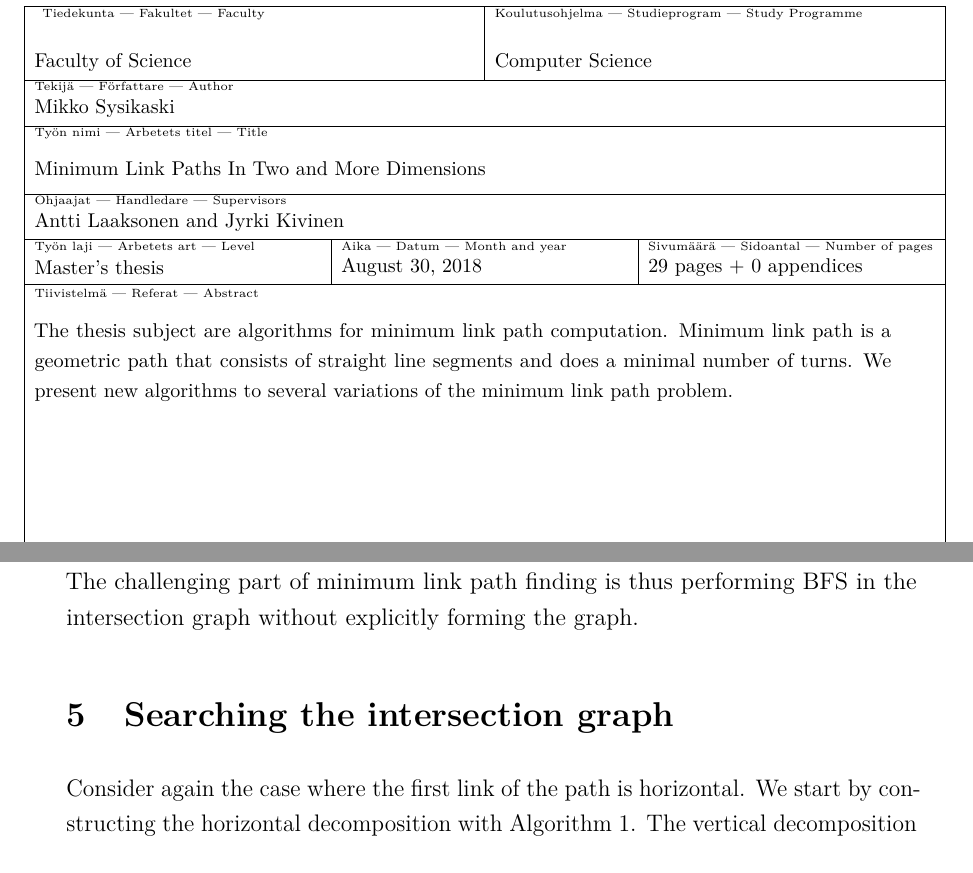
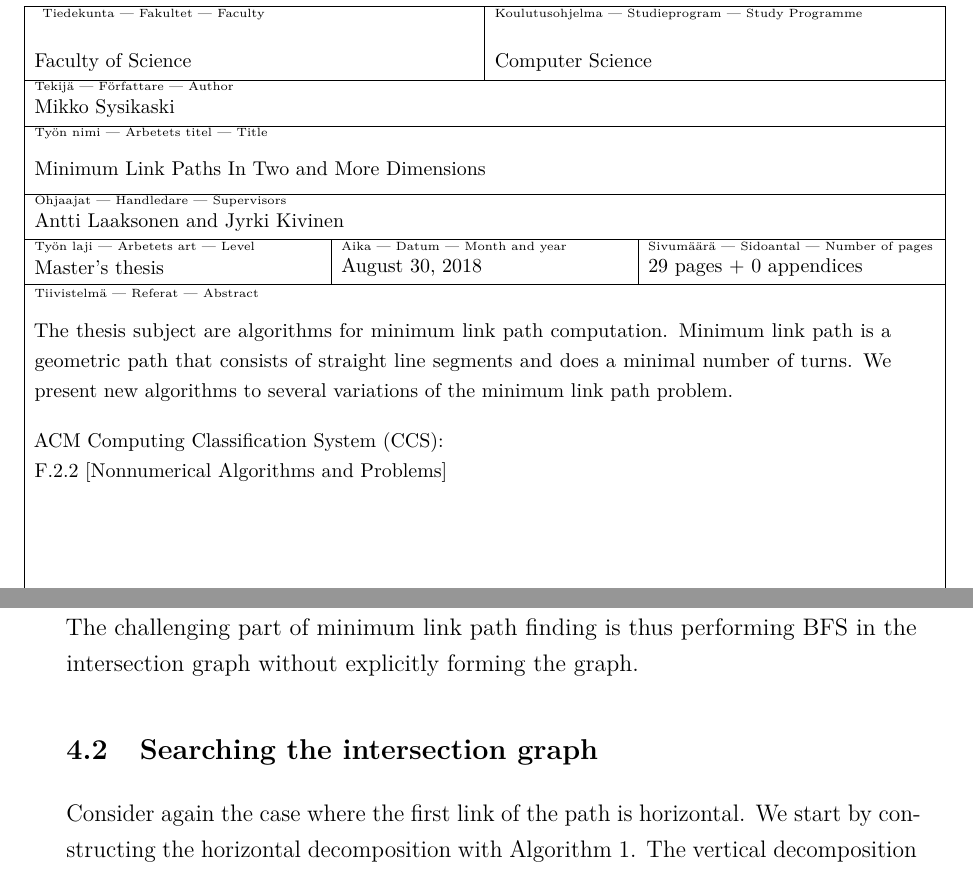
Before and after one commit to sisu/gradu, a LaTeX document (gradu-e.tex): two parts of pages 2 and 26 of 32, joined at a grey line, cut so that both start at the same text. Compiled offline with pdfLaTeX.

Commit message:
section fix and classification.

```diff
--- a/gradu-e.tex
+++ b/gradu-e.tex
@@ -109,6 +109,6 @@
 %\  General and reference $\rightarrow$ Document types  $\rightarrow$ Surveys and overviews\  \\
 %\  Applied computing  $\rightarrow$ Document management and text processing  $\rightarrow$ Document management $\rightarrow$ Text editing\\
-%}}
+F.2.2 [Nonnumerical Algorithms and Problems]}}
 
 \keywords{algorithms, computational geometry}
 
@@ -943,7 +943,7 @@ The rectilinear minimum link path problem can thus be solved by forming the inte
 The intersection graph has quadratic size, so we don't want to form the graph explicitly.
 The challenging part of minimum link path finding is thus performing BFS in the intersection graph without explicitly forming the graph.
 
-\section{Searching the intersection graph}
+\subsection{Searching the intersection graph}
 
 Consider again the case where the first link of the path is horizontal.
 We start by constructing the horizontal decomposition with Algorithm~\ref{alg:split2d}.
```
Also changed, not shown: gradu-e.tex (2 more changed lines).
